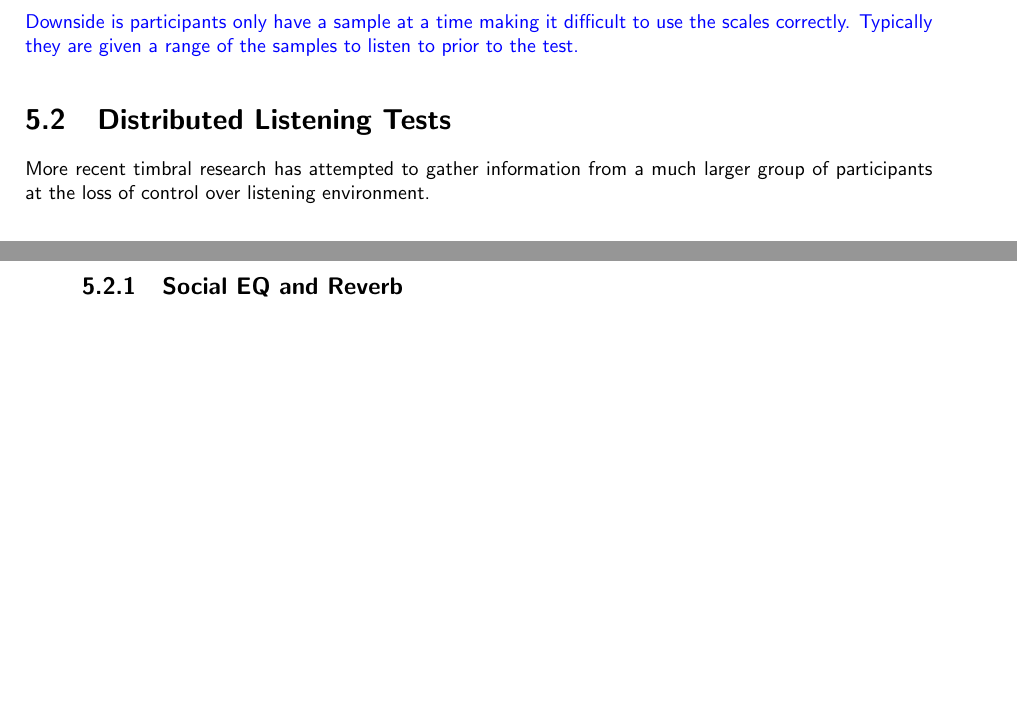
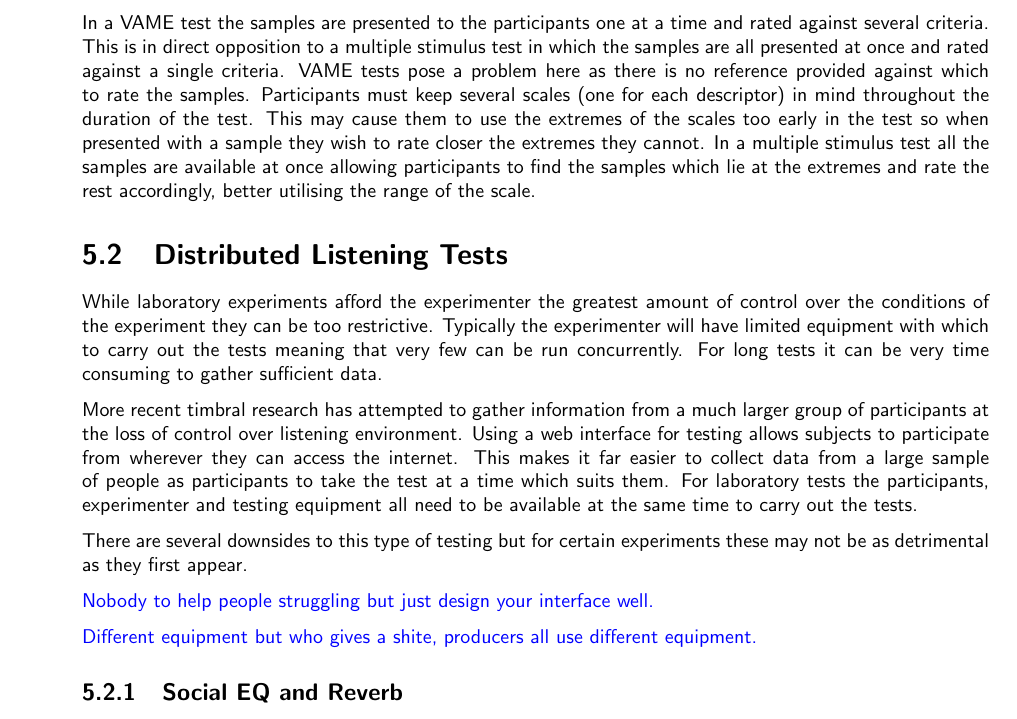
Before and after one commit to seanlikeskites/Thesis, a LaTeX thesis (Sean_Enderby_Thesis.tex, which reads chapter5/chapter5.tex): two parts of pages 64 and 65 of 69 before the commit and part of page 65 of 69 after it, the two joined at a grey line, cut at the place of the change, the shorter picture padded with empty space. Compiled offline with pdfLaTeX.

Commit message:
and they did distibute their wealth to the masses

```diff
--- a/chapter5/chapter5.tex
+++ b/chapter5/chapter5.tex
@@ -31,7 +40,3 @@
 
 	\subsection{Verbal Attribute Magnitude Estimation}
 	\label{sec:ListeningTests-LaboratoryListeningTests-VAME}
-		\note
-		{
-			VAME tests have been used by a number of timbral studies. \citet{kendall1993verbal1,
-			kendall1993verbal2, darke2005assessment, zacharakis2014an}.
@@ -38,12 +47,39 @@
 
-			Downside is participants only have a sample at a time making it difficult to use the scales
-			correctly. Typically they are given a range of the samples to listen to prior to the test.
-		}
+		A difficulty encountered when designing a VAME test is the selection of descriptors to use in the tests. As
+		discussed by \citet{darke2005assessment} results are not usable if the test participants find it difficult
+		to associate a particular descriptor with the audio samples presented.
+
+		In a VAME test the samples are presented to the participants one at a time and rated against several
+		criteria. This is in direct opposition to a multiple stimulus test in which the samples are all presented at
+		once and rated against a single criteria. VAME tests pose a problem here as there is no reference provided
+		against which to rate the samples. Participants must keep several scales (one for each descriptor) in mind
+		throughout the duration of the test. This may cause them to use the extremes of the scales too early in the
+		test so when presented with a sample they wish to rate closer the extremes they cannot. In a multiple
+		stimulus test all the samples are available at once allowing participants to find the samples which lie at
+		the extremes and rate the rest accordingly, better utilising the range of the scale.
 
 \section{Distributed Listening Tests}
 \label{sec:ListeningTests-DistributedListeningTests}
+	While laboratory experiments afford the experimenter the greatest amount of control over the conditions of the
+	experiment they can be too restrictive. Typically the experimenter will have limited equipment with which to carry
+	out the tests meaning that very few can be run concurrently. For long tests it can be very time consuming to gather
+	sufficient data.
+
 	More recent timbral research has attempted to gather information from a much larger group of participants at the
-	loss of control over listening environment.
+	loss of control over listening environment. Using a web interface for testing allows subjects to participate from
+	wherever they can access the internet. This makes it far easier to collect data from a large sample of people as
+	participants to take the test at a time which suits them. For laboratory tests the participants, experimenter and
+	testing equipment all need to be available at the same time to carry out the tests.
+
+	There are several downsides to this type of testing but for certain experiments these may not be as detrimental as
+	they first appear.
+
+	\note
+	{
+		Nobody to help people struggling but just design your interface well.
+
+		Different equipment but who gives a shite, producers all use different equipment.
+	}
 
 	\subsection{Social EQ and Reverb}
 	\label{sec:ListeningTests-DistributedListeningTests-SocialEQandReverb}
```
Also changed, not shown: chapter3/chapter3.tex (+12 -12 lines), chapter5/chapter5.tex (25 more changed lines).
